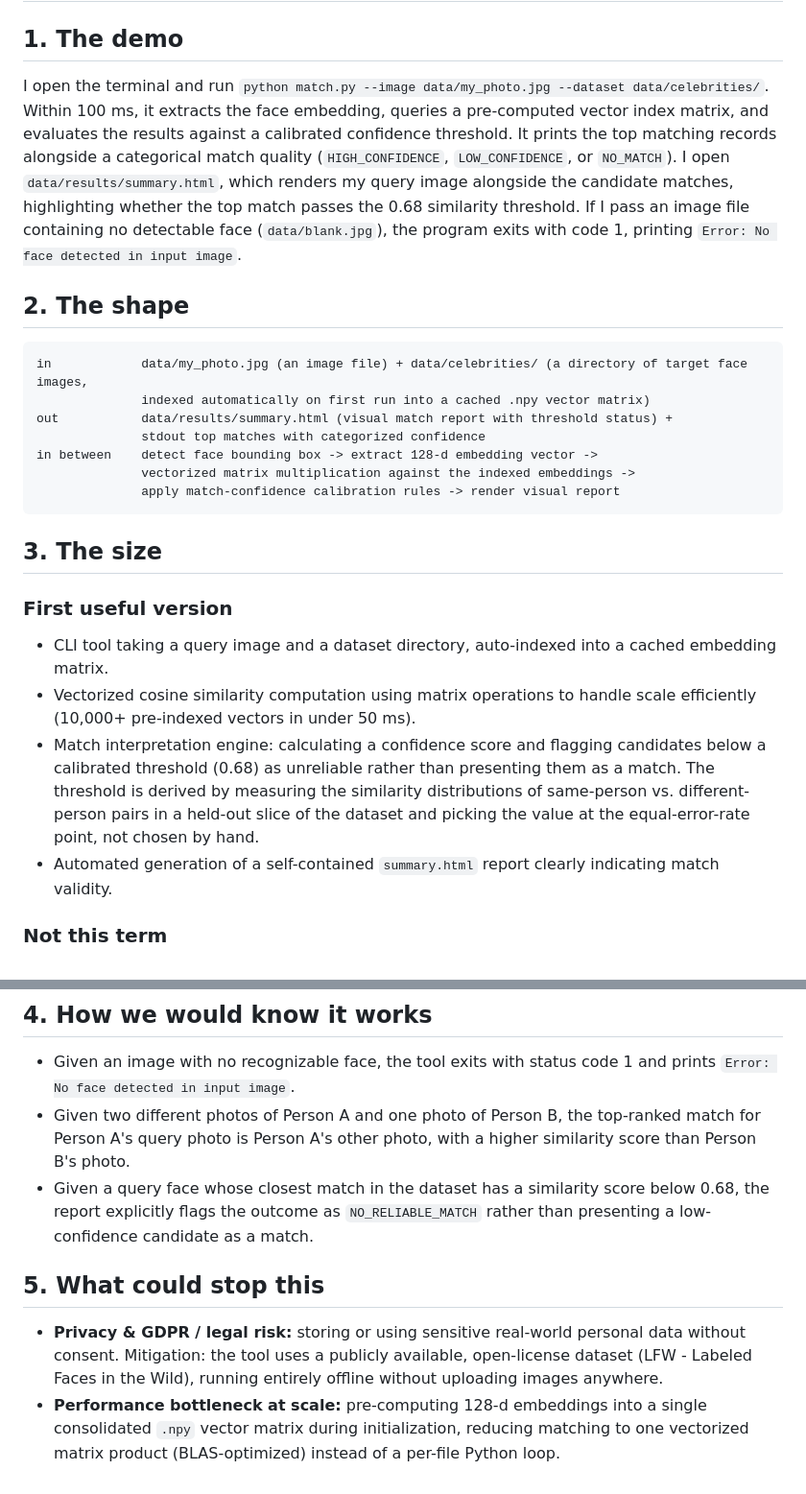
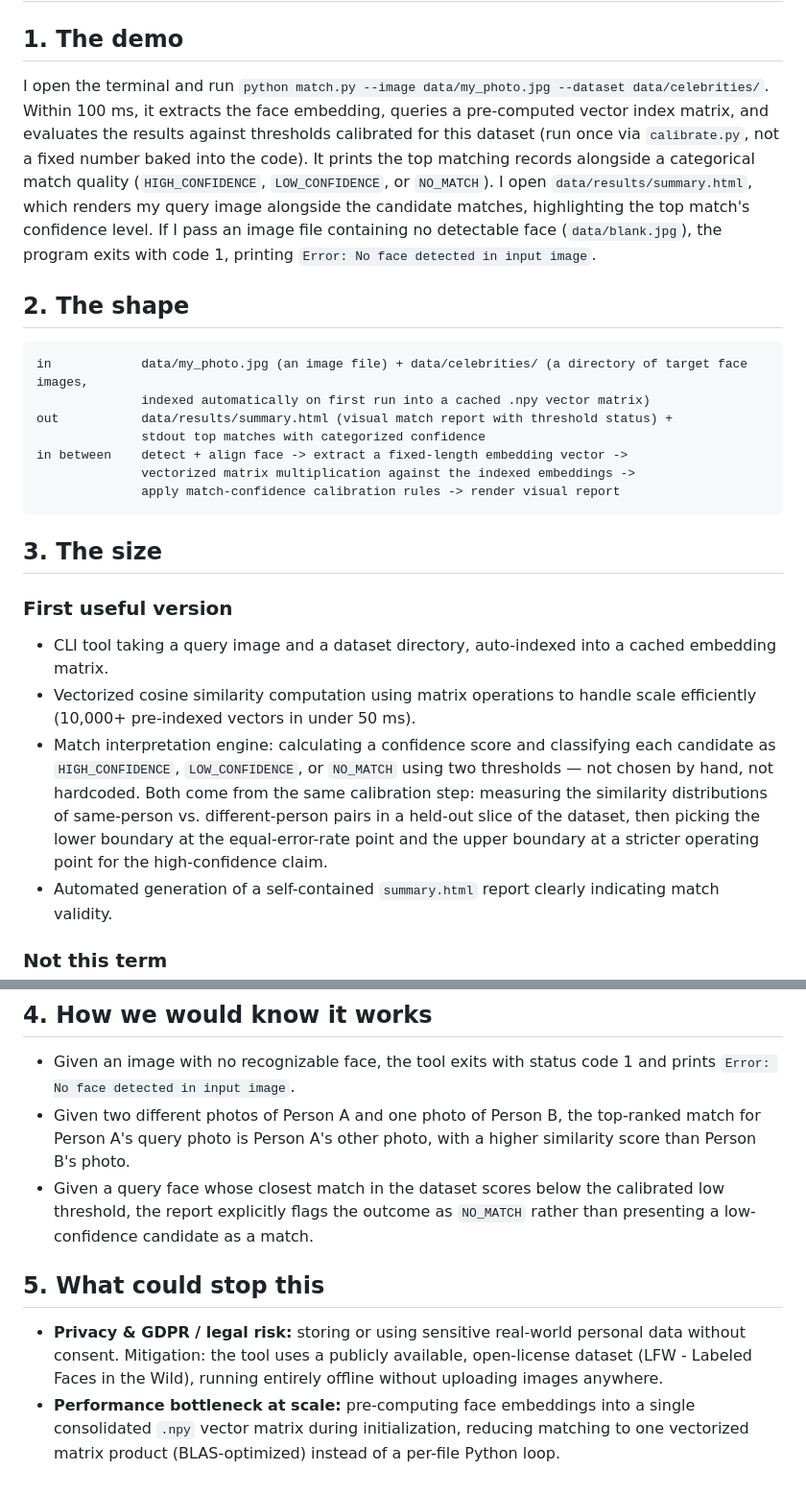
Before and after one commit to esst-prog2/AlterEgo_Finder, a Markdown page: README.md, 2 parts joined by grey strips. Shown at 96% size. Rendered like a GitHub page.

Commit message:
Refresh README.md: drop hardcoded 0.68 and 128-d, fix NO_MATCH naming
- The 0.68 threshold is now described as dynamically calibrated
  (calibrate.py), not a number baked into the doc.
- The embedding dimension is now described generically ("fixed-length
  embedding") instead of a hardcoded number, since it's already
  changed once this session (128 -> 512) and shouldn't need a doc
  update every time the model does.
- Describes the actual two-threshold HIGH_CONFIDENCE/LOW_CONFIDENCE/
  NO_MATCH scheme instead of a single EER threshold.
- Reconciles NO_RELIABLE_MATCH (section 4) with NO_MATCH (section 1
  and the actual implemented label) — same outcome, one name.

Co-Authored-By: Claude Sonnet 5 <noreply@anthropic.com>

````diff
--- a/README.md
+++ b/README.md
@@ -2,7 +2,7 @@
 
 ## 1. The demo
 
-I open the terminal and run `python match.py --image data/my_photo.jpg --dataset data/celebrities/`. Within 100 ms, it extracts the face embedding, queries a pre-computed vector index matrix, and evaluates the results against a calibrated confidence threshold. It prints the top matching records alongside a categorical match quality (`HIGH_CONFIDENCE`, `LOW_CONFIDENCE`, or `NO_MATCH`). I open `data/results/summary.html`, which renders my query image alongside the candidate matches, highlighting whether the top match passes the 0.68 similarity threshold. If I pass an image file containing no detectable face (`data/blank.jpg`), the program exits with code 1, printing `Error: No face detected in input image`.
+I open the terminal and run `python match.py --image data/my_photo.jpg --dataset data/celebrities/`. Within 100 ms, it extracts the face embedding, queries a pre-computed vector index matrix, and evaluates the results against thresholds calibrated for this dataset (run once via `calibrate.py`, not a fixed number baked into the code). It prints the top matching records alongside a categorical match quality (`HIGH_CONFIDENCE`, `LOW_CONFIDENCE`, or `NO_MATCH`). I open `data/results/summary.html`, which renders my query image alongside the candidate matches, highlighting the top match's confidence level. If I pass an image file containing no detectable face (`data/blank.jpg`), the program exits with code 1, printing `Error: No face detected in input image`.
 
 ## 2. The shape
 
@@ -11,7 +11,7 @@ in            data/my_photo.jpg (an image file) + data/celebrities/ (a directory
               indexed automatically on first run into a cached .npy vector matrix)
 out           data/results/summary.html (visual match report with threshold status) +
               stdout top matches with categorized confidence
-in between    detect face bounding box -> extract 128-d embedding vector ->
+in between    detect + align face -> extract a fixed-length embedding vector ->
               vectorized matrix multiplication against the indexed embeddings ->
               apply match-confidence calibration rules -> render visual report
 ```
@@ -23,7 +23,7 @@ in between    detect face bounding box -> extract 128-d embedding vector ->
 
 - CLI tool taking a query image and a dataset directory, auto-indexed into a cached embedding matrix.
 - Vectorized cosine similarity computation using matrix operations to handle scale efficiently (10,000+ pre-indexed vectors in under 50 ms).
-- Match interpretation engine: calculating a confidence score and flagging candidates below a calibrated threshold (0.68) as unreliable rather than presenting them as a match. The threshold is derived by measuring the similarity distributions of same-person vs. different-person pairs in a held-out slice of the dataset and picking the value at the equal-error-rate point, not chosen by hand.
+- Match interpretation engine: calculating a confidence score and classifying each candidate as `HIGH_CONFIDENCE`, `LOW_CONFIDENCE`, or `NO_MATCH` using two thresholds — not chosen by hand, not hardcoded. Both come from the same calibration step: measuring the similarity distributions of same-person vs. different-person pairs in a held-out slice of the dataset, then picking the lower boundary at the equal-error-rate point and the upper boundary at a stricter operating point for the high-confidence claim.
 - Automated generation of a self-contained `summary.html` report clearly indicating match validity.
 
 ### Not this term
@@ -37,9 +37,9 @@ in between    detect face bounding box -> extract 128-d embedding vector ->
 
 - Given an image with no recognizable face, the tool exits with status code 1 and prints `Error: No face detected in input image`.
 - Given two different photos of Person A and one photo of Person B, the top-ranked match for Person A's query photo is Person A's other photo, with a higher similarity score than Person B's photo.
-- Given a query face whose closest match in the dataset has a similarity score below 0.68, the report explicitly flags the outcome as `NO_RELIABLE_MATCH` rather than presenting a low-confidence candidate as a match.
+- Given a query face whose closest match in the dataset scores below the calibrated low threshold, the report explicitly flags the outcome as `NO_MATCH` rather than presenting a low-confidence candidate as a match.
 
 ## 5. What could stop this
 
 - **Privacy & GDPR / legal risk:** storing or using sensitive real-world personal data without consent. Mitigation: the tool uses a publicly available, open-license dataset (LFW - Labeled Faces in the Wild), running entirely offline without uploading images anywhere.
-- **Performance bottleneck at scale:** pre-computing 128-d embeddings into a single consolidated `.npy` vector matrix during initialization, reducing matching to one vectorized matrix product (BLAS-optimized) instead of a per-file Python loop.
+- **Performance bottleneck at scale:** pre-computing face embeddings into a single consolidated `.npy` vector matrix during initialization, reducing matching to one vectorized matrix product (BLAS-optimized) instead of a per-file Python loop.
````
Also changed, not shown: PLANNING_LOG.md (+1 -0 lines).
